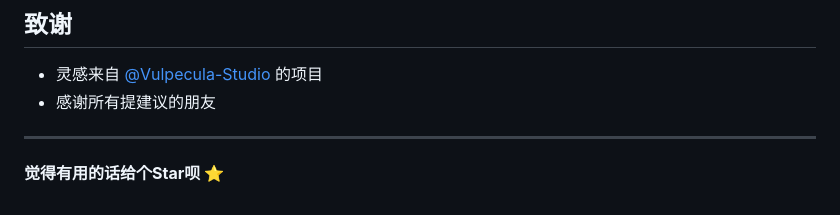
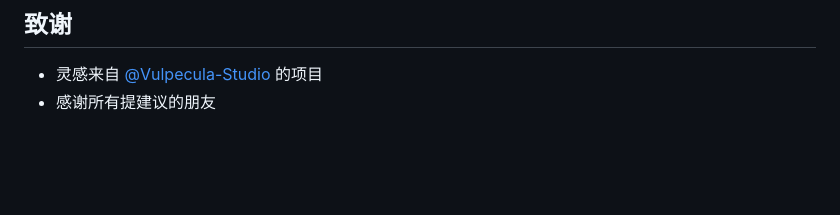
Before and after one commit to JackLFH/88code-smart-reset, a Markdown page: README.md, the part around the change. Rendered like a GitHub page; blank space fills up the shorter version.

Commit message:
Remove star suggestion from README
Removed the suggestion to give a star if useful.

```diff
--- a/README.md
+++ b/README.md
@@ -133,7 +133,3 @@ Half open flowers
 
 - 灵感来自 [@Vulpecula-Studio](https://github.com/Vulpecula-Studio) 的项目
 - 感谢所有提建议的朋友
-
----
-
-**觉得有用的话给个Star呗 ⭐**
```
